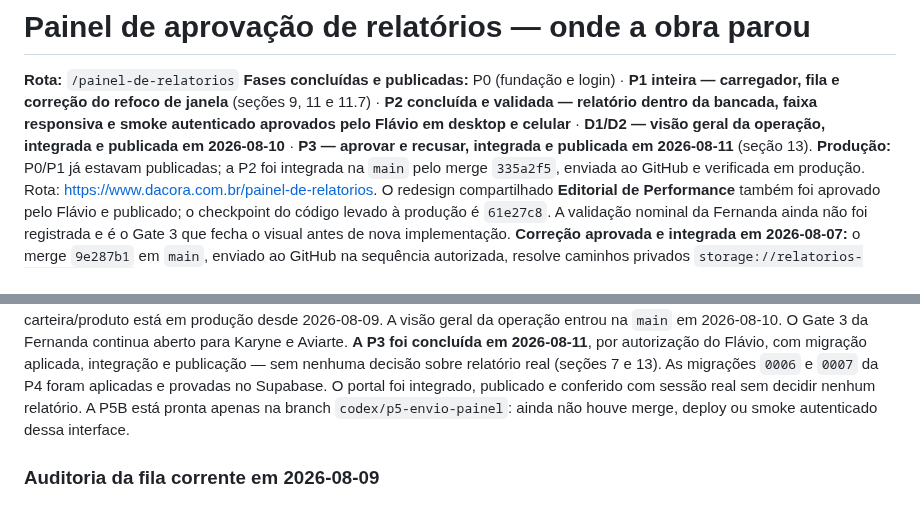
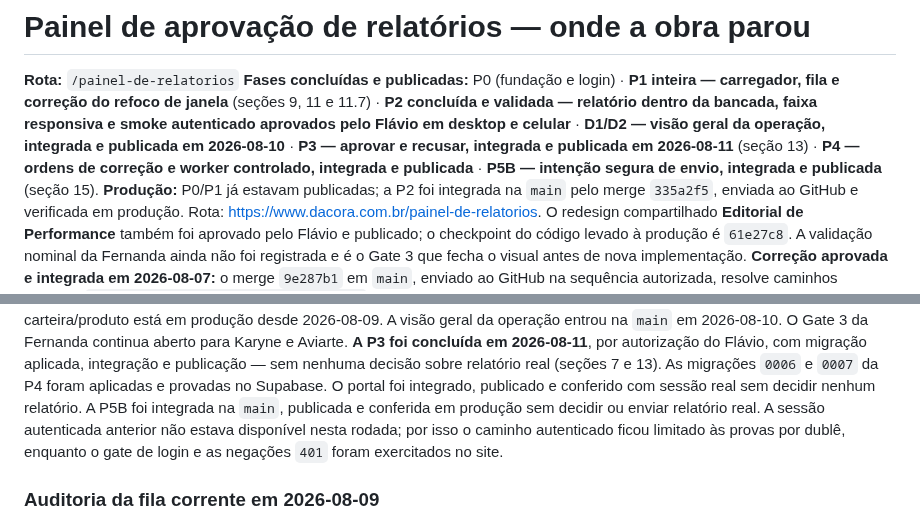
Before and after one commit to flacora-projetos/dacoraLP, a Markdown page: docs/PAINEL_PROGRESSO.md, 2 parts joined by grey strips. Rendered like a GitHub page.

```diff
--- a/docs/PAINEL_PROGRESSO.md
+++ b/docs/PAINEL_PROGRESSO.md
@@ -6,7 +6,9 @@ carregador, fila e correção do refoco de janela** (seções 9, 11 e 11.7) ·
 **P2 concluída e validada — relatório dentro da bancada, faixa responsiva e
 smoke autenticado aprovados pelo Flávio em desktop e celular** ·
 **D1/D2 — visão geral da operação, integrada e publicada em 2026-08-10** ·
-**P3 — aprovar e recusar, integrada e publicada em 2026-08-11** (seção 13).
+**P3 — aprovar e recusar, integrada e publicada em 2026-08-11** (seção 13) ·
+**P4 — ordens de correção e worker controlado, integrada e publicada** ·
+**P5B — intenção segura de envio, integrada e publicada** (seção 15).
 **Produção:** P0/P1 já estavam publicadas; a P2 foi integrada na `main` pelo
 merge `335a2f5`, enviada ao GitHub e verificada em produção. Rota:
 <https://www.dacora.com.br/painel-de-relatorios>.
@@ -83,8 +87,10 @@ da Fernanda continua aberto para Karyne e Aviarte. **A P3 foi concluída em
 publicação — sem nenhuma decisão sobre relatório real (seções 7 e 13).
 As migrações `0006` e `0007` da P4 foram aplicadas e provadas no Supabase. O
 portal foi integrado, publicado e conferido com sessão real sem decidir nenhum
-relatório. A P5B está pronta apenas na branch `codex/p5-envio-painel`: ainda não
-houve merge, deploy ou smoke autenticado dessa interface.
+relatório. A P5B foi integrada na `main`, publicada e conferida em produção sem
+decidir ou enviar relatório real. A sessão autenticada anterior não estava
+disponível nesta rodada; por isso o caminho autenticado ficou limitado às provas
+por dublê, enquanto o gate de login e as negações `401` foram exercitados no site.
 
 ### Auditoria da fila corrente em 2026-08-09
 
```
Also changed, not shown: other parts of docs/PAINEL_PROGRESSO.md (+36 -17 lines).
